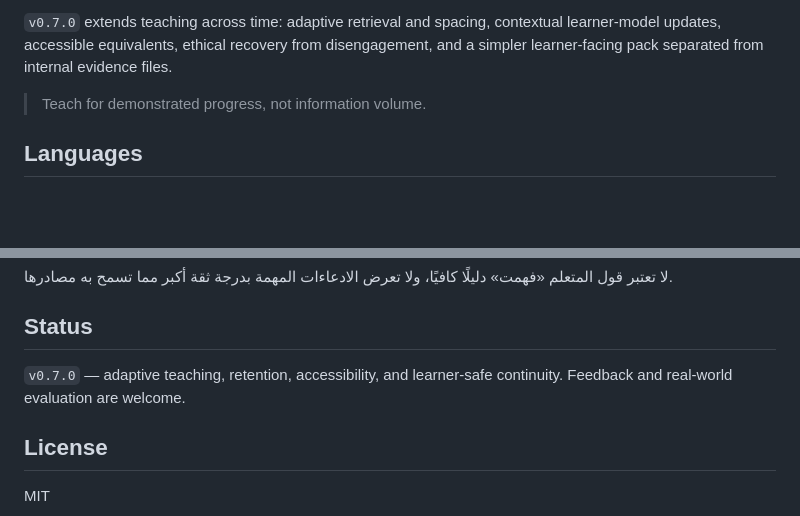
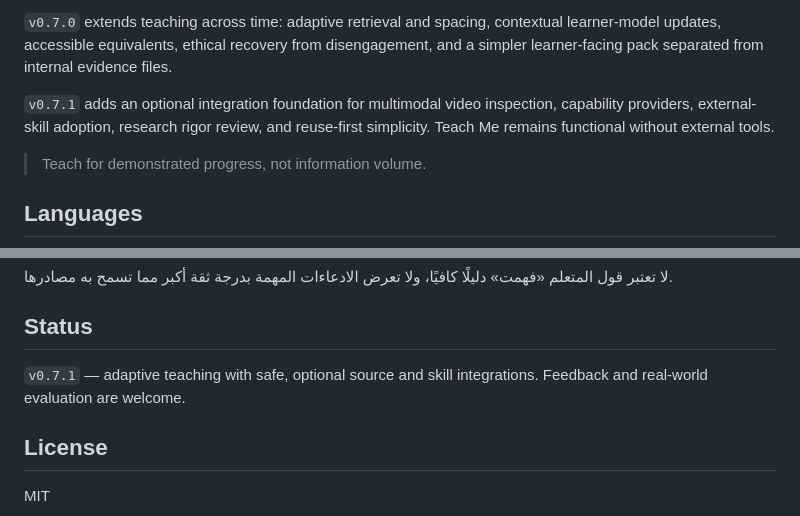
Before and after one commit to ahmed3bead/teach-me, a Markdown page: README.md, 2 parts joined by grey strips. GitHub-like rendering; blank space fills up the shorter version.

Commit message:
feat: add safe optional integration foundation

```diff
--- a/README.md
+++ b/README.md
@@ -19,6 +19,8 @@ For a detailed whole-book, course, curriculum, or broad-subject request, Teach M
 `v0.6.0` adds the teaching core: prerequisite diagnosis, a progressive lesson arc, cognitive-load controls, misconception repair, graduated hints, observable mastery decisions, and an Arabic teaching style contract.
 
 `v0.7.0` extends teaching across time: adaptive retrieval and spacing, contextual learner-model updates, accessible equivalents, ethical recovery from disengagement, and a simpler learner-facing pack separated from internal evidence files.
+
+`v0.7.1` adds an optional integration foundation for multimodal video inspection, capability providers, external-skill adoption, research rigor review, and reuse-first simplicity. Teach Me remains functional without external tools.
 
 > Teach for demonstrated progress, not information volume.
 
@@ -121,7 +123,7 @@ python3 scripts/validate_session.py learning-session.json \
 
 ## Status
 
-`v0.7.0` — adaptive teaching, retention, accessibility, and learner-safe continuity. Feedback and real-world evaluation are welcome.
+`v0.7.1` — adaptive teaching with safe, optional source and skill integrations. Feedback and real-world evaluation are welcome.
 
 ## License
 
```
